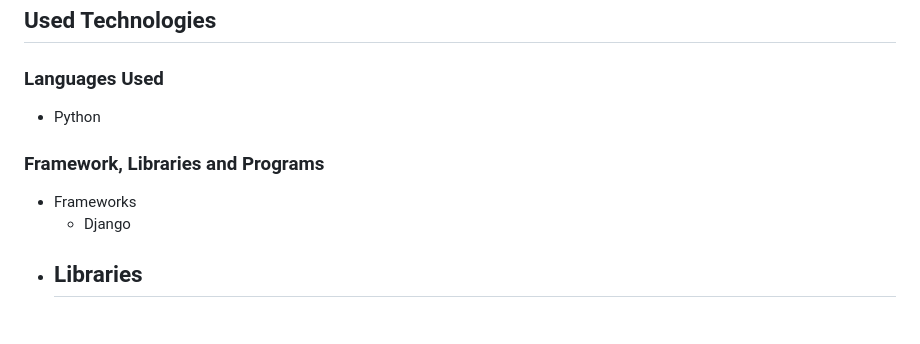
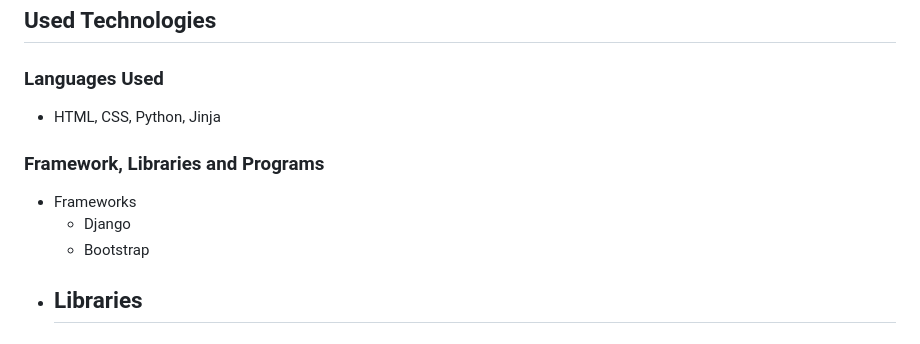
Before and after one commit to RenaSchott/Project4-BoardGameReview, a Markdown page: README.md, the part around the change. Drawn GitHub-style.

Commit message:
Added used Languages, Frameworks and Content

```diff
--- a/README.md
+++ b/README.md
@@ -132,12 +132,13 @@ There is the possibility to integrate:
 
 ### Languages Used
 
-- Python
+- HTML, CSS, Python, Jinja
 
 ### Framework, Libraries and Programs
 
 - Frameworks
     - Django
+    - Bootstrap
 - Libraries
     -
 - Moduls
```
